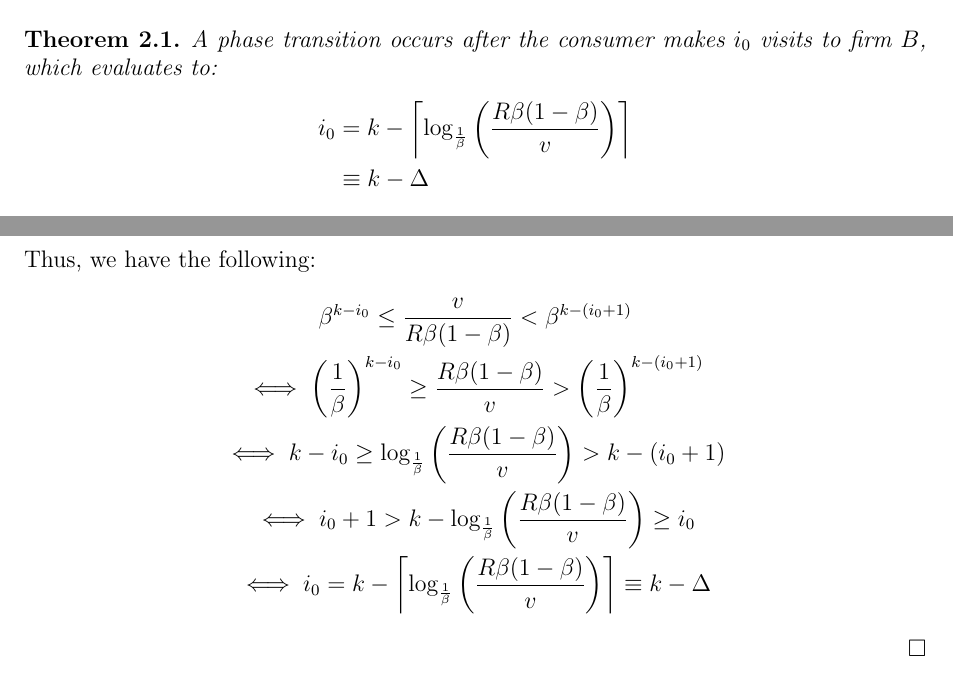
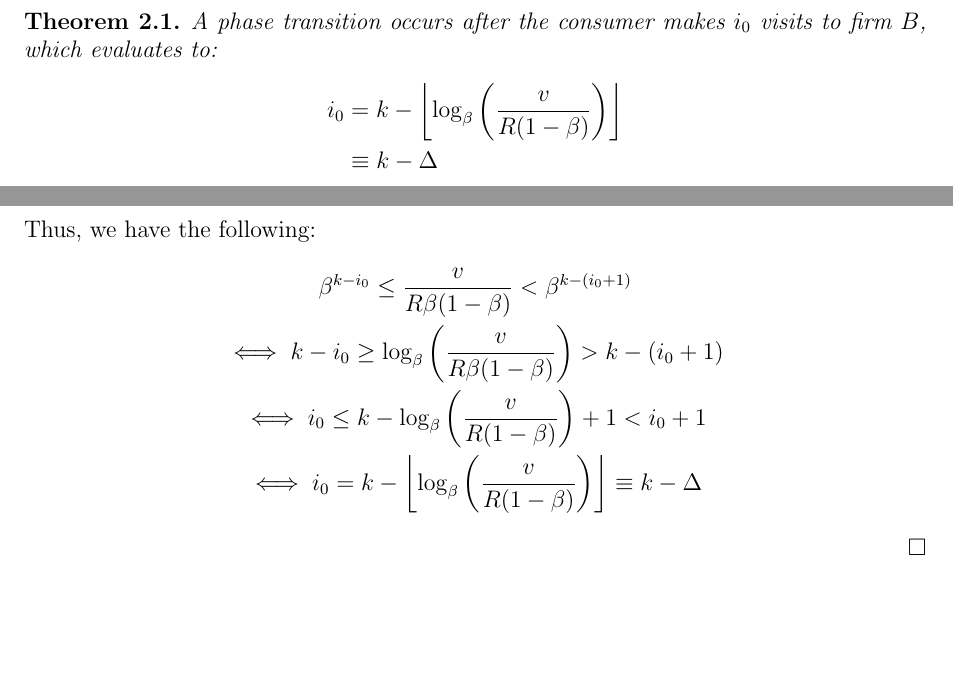
Before and after one commit to naskoch/loyalty_programs, a LaTeX document (report/writeup_derivations.tex): two parts of pages 2 and 3 of 3, joined at a grey line, cut so that both start at the same text, the shorter picture padded with empty space. Compiled offline with pdfLaTeX.

Commit message:
log inequality

```diff
--- a/report/writeup_derivations.tex
+++ b/report/writeup_derivations.tex
@@ -53,7 +53,7 @@ V(i) = \frac{\lambda \beta V(i+1) + (1-\lambda)v}{1-(1-\lambda)\beta}
 
 \begin{theorem} A phase transition occurs after the consumer makes $i_0$ visits to firm $B$, which evaluates to:
 \begin{align*}
-i_0 &= k - \left\lceil{\log_{\frac{1}{\beta}}\left(\frac{R\beta(1-\beta)}{v} \right)}\right\rceil \\
+i_0 &= k - \left\lfloor \log_{\beta}\left(\frac{v}{R(1-\beta)}\right)\right\rfloor \\
 &\equiv k-\Delta
 \end{align*}
 \end{theorem}
@@ -77,10 +77,9 @@ V(i_0) = \beta V(i_0+1) = \cdots = \beta^{k-i_0}V(k) = \beta^{k-i_0}R
 Thus, we have the following:
 \begin{gather*}
 \beta^{k-i_0} \le \frac{v}{R\beta(1-\beta)} < \beta^{k-(i_0+1)} \\
-\iff \left(\frac{1}{\beta}\right)^{k-i_0} \ge \frac{R\beta(1-\beta)}{v} > \left(\frac{1}{\beta}\right)^{k-(i_0+1)} \\
-\iff k-i_0 \ge \log_{\frac{1}{\beta}}\left(\frac{R\beta(1-\beta)}{v} \right) > k-(i_0+1) \\
-\iff i_0 + 1 > k - \log_{\frac{1}{\beta}}\left(\frac{R\beta(1-\beta)}{v} \right) \ge i_0\\
-\iff i_0 = k - \left\lceil \log_{\frac{1}{\beta}}\left(\frac{R\beta(1-\beta)}{v} \right) \right\rceil \equiv k-\Delta
+\iff k-i_0 \ge \log_{\beta}\left(\frac{v}{R\beta(1-\beta)} \right) > k-(i_0+1) \\
+\iff i_0 \le k - \log_{\beta}\left(\frac{v}{R(1-\beta)} \right) + 1 < i_0 + 1\\
+\iff i_0 = k - \left\lfloor \log_{\beta}\left(\frac{v}{R(1-\beta)}\right) \right\rfloor \equiv k-\Delta
 \end{gather*}
 \end{proof}
 
```
Also changed, not shown: report/writeup_derivations.pdf, 1 other file.
